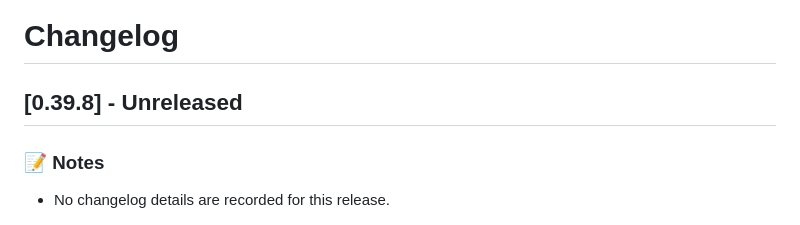
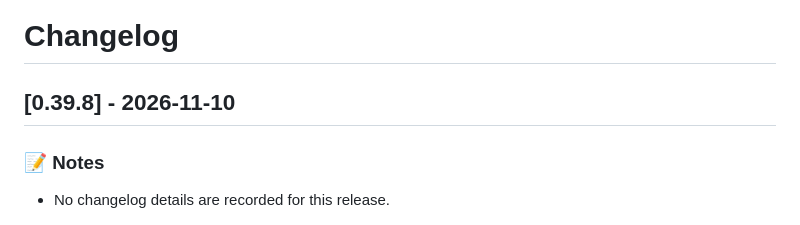
Before and after one commit to dragginzgame/shared-tooling, a Markdown page: CHANGELOG.md, the part around the change. Drawn GitHub-style.

Commit message:
Release 0.39.8

```diff
--- a/CHANGELOG.md
+++ b/CHANGELOG.md
@@ -1,6 +1,6 @@
 # Changelog
 
-## [0.39.8] - Unreleased
+## [0.39.8] - 2026-11-10
 
 ### 📝 Notes
 
```
